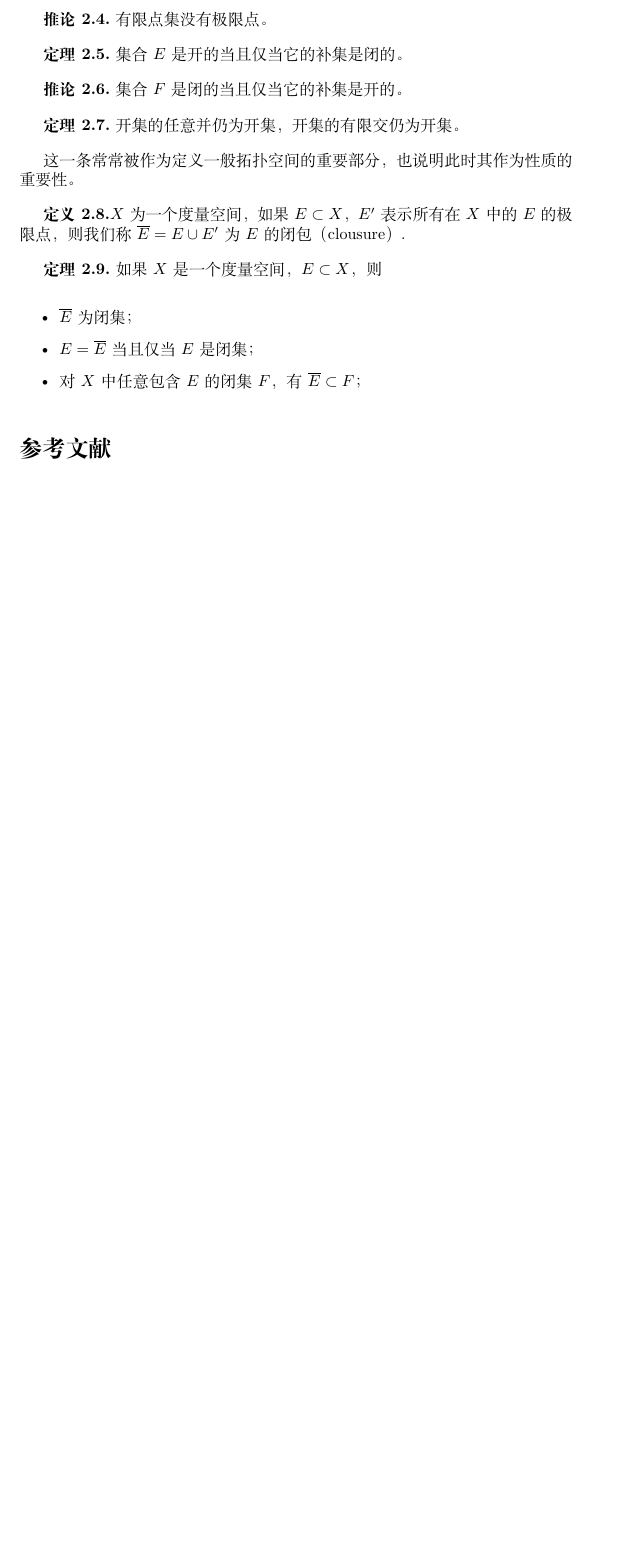
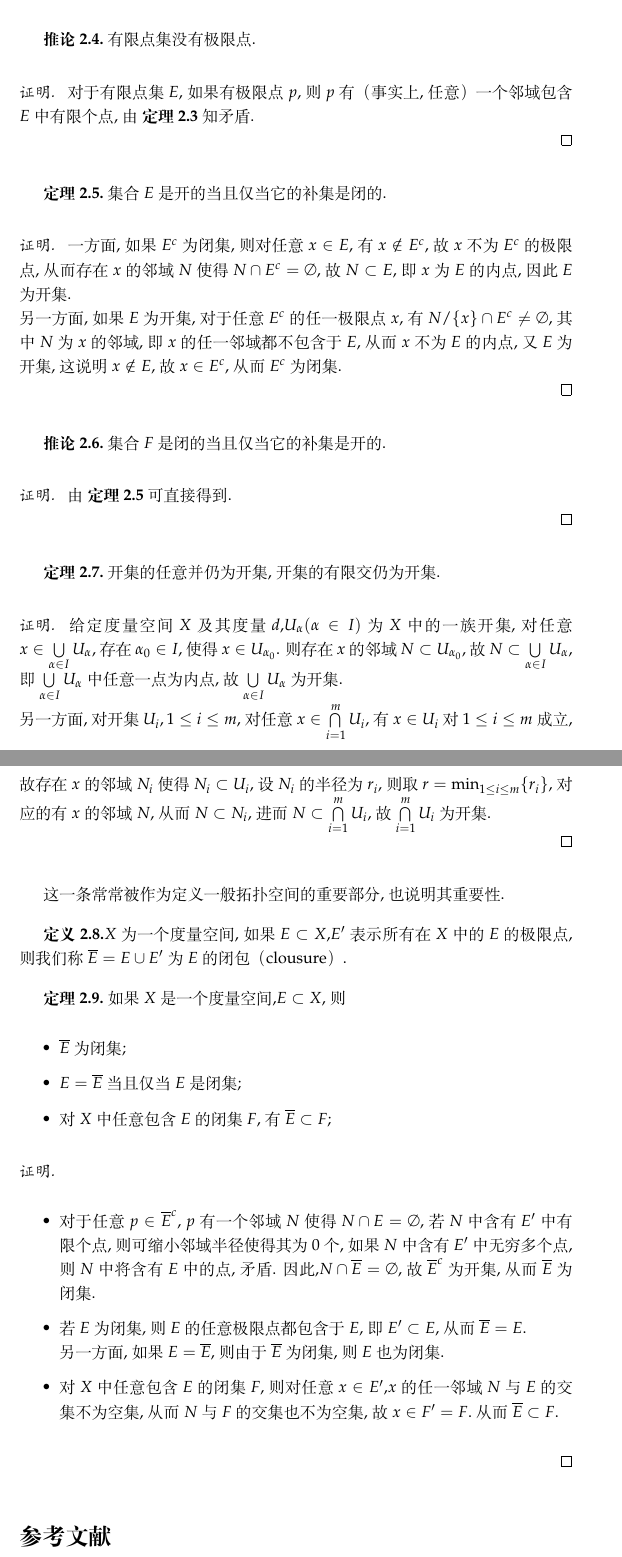
Before and after one commit to ZetaWang147/mathematical-analysis-I-3-term-paper, a LaTeX paper (paper.tex): part of page 5 of 5 before the commit and two parts of pages 7 and 8 of 8 after it, the two joined at a grey line, cut so that both start at the same text, the shorter picture padded with empty space. The pictures show the PDF file paper.pdf that the author committed with the source.

Commit message:
5th changes
almost done

```diff
--- a/paper.tex
+++ b/paper.tex
@@ -13,3 +14,6 @@
+\onehalfspacing
+
+\renewcommand{\proofname}{证明}% 修改proof环境的标题为“证明”
 
 \title{度量空间}
 \author{ZetaWang}
@@ -20,29 +24,30 @@
 \maketitle
 
 \begin{abstract}
-本文旨在通过介绍度量空间及其拓扑性质，为将来拓扑学的学习进行铺垫。
+本文旨在通过介绍度量空间及其拓扑性质,为将来拓扑学的学习进行铺垫.
 \end{abstract}
 
 \tableofcontents % 生成目录
+\newpage
 
 \section{度量空间的介绍}
-\textbf{定义1.1.}给定一个集合 $X$,把他的元素称为点(point),如果存在一个映射 $d:X\times X\rightarrow \mathbb{R}$，对任意 $x,y,z\in X$，满足：
+\textbf{定义1.1.}给定一个集合 $X$,把他的元素称为点(point),如果存在一个映射 $d:X\times X\rightarrow \mathbb{R}$,对任意 $x,y,z\in X$,满足：
 \begin{enumerate}[label={\textbullet}]
-    \item $d(x,y)\geq 0$，且 $d(x,y) = 0$ 当且仅当 $x=y$;
+    \item $d(x,y)\geq 0$,且 $d(x,y) = 0$ 当且仅当 $x=y$;
     \item $d(x,y) = d(y,x)$;
-    \item $d(x,y) + d(y,z) \geq d(x,z)$。
+    \item $d(x,y) + d(y,z) \geq d(x,z)$.
 \end{enumerate}
 则称 $X$ 为度量空间(metric space),$d$ 为距离(distance) .\setlength{\parskip}{1em} % 在段落之间增加额外的垂直间距
 
-以下为一些度量空间的例子\setlength{\parskip}{1em} % 在段落之间增加额外的垂直间距
+以下为一些度量空间的例子.\setlength{\parskip}{1em} % 在段落之间增加额外的垂直间距
 
-\textbf{例1.2.}验证欧氏空间及其度量构成一个度量空间。
+\textbf{例1.2.}验证欧氏空间及其度量构成一个度量空间.
 \begin{proof}
     \leavevmode
     \begin{enumerate}[label={\textbullet}]
-        \item $d(x,y) = (\sum\limits_{k=1}^{n}( x_k-y_k)^2)^{\frac{1}{2}} \geq 0$，且 $d(x,y) = 0$ 当且仅当 $x=y$;
+        \item $d(x,y) = (\sum\limits_{k=1}^{n}( x_k-y_k)^2)^{\frac{1}{2}} \geq 0$,且 $d(x,y) = 0$ 当且仅当 $x=y$;
         \item $d(x,y) = d(y,x)$;
-        \item 由 Minkowski 不等式，
+        \item 由 Minkowski 不等式,
         \begin{align*}
             % d(x,y) + d(y,z)
             & = (\sum_{k=1}^{n}( x_k-y_k)^2)^\frac{1}{2} + (\sum_{k=1}^{n}( y_k-z_k)^2)^{\frac{1}{2}} \\
@@ -50,54 +55,53 @@
             & = d(x,z)
         \end{align*}
     \end{enumerate}
-    因此，欧氏空间及其度量构成一个度量空间。
+    因此,欧氏空间及其度量构成一个度量空间.\\
 \end{proof}
 
-\textbf{例1.3.}设 $E$ 是一个非空集合，对任意的 $x,y\in E$，定义
+\textbf{例1.3.}设 $E$ 是一个非空集合,对任意的 $x,y\in E$,定义
 $$d(x,y) = \begin{cases} 0 & x=y \\ 1 & x\neq y \end{cases}$$
-证明 $d$ 是 $E$ 上的度量。拥有这种度量的集合 $E$ 称为离散度量空间(discrete metric space).
+证明 $d$ 是 $E$ 上的度量.拥有这种度量的集合 $E$ 称为离散度量空间(discrete metric space).
 \begin{proof}
     $ $
     \begin{enumerate}[label={\textbullet}]
-        \item $d(x,y) \geq 0$，且 $d(x,y) = 0$ 当且仅当 $x=y$;
+        \item $d(x,y) \geq 0$,且 $d(x,y) = 0$ 当且仅当 $x=y$;
         \item $d(x,y) = d(y,x)$;
-        \item $d(x,z)\leq d(x,y) + d(y,z)$ 在 $x=z$ 时显然成立；若 $x\neq z$，则 $x=y$ 和 $y=z$ 至少一个不成立，命题得证；
+        \item $d(x,z)\leq d(x,y) + d(y,z)$ 在 $x=z$ 时显然成立;若 $x\neq z$,则 $x=y$ 和 $y=z$ 至少一个不成立,命题得证;
     \end{enumerate}
-    因此，$d$ 是 $E$ 上的度量。
+    因此,$d$ 是 $E$ 上的度量.\\
 \end{proof}
 
-\textbf{例1.4.}设 $E$ 是以 $d$ 为度量的度量空间，对任意 $x,y\in E$,定义
+\textbf{例1.4.}设 $E$ 是以 $d$ 为度量的度量空间,对任意 $x,y\in E$,定义
 $$d_1(x,y) = \frac{d(x,y)}{1+d(x,y)}$$
-证明 $d_1$ 也是 $E$ 上的一个度量。
+证明 $d_1$ 也是 $E$ 上的一个度量.
 \begin{proof}
     $ $
-前两个条件显然成立，来看第三个条件：
+前两个条件显然成立,来看第三个条件：
 \[\begin{aligned}
     d_1(x,z)\leq d(x, y)+d(y,z)
 & \Longleftrightarrow  \frac{d (x,z)}{1+d(x,z) }\leq \frac{d(x,y) }{1+d(x,y)}+\frac{d(y,z)}{1+d(y,z)} \\
 & \Longleftrightarrow   1+\frac{1}{1+d(x,z)}\geq \frac{1}{1+d(x,y)}+\frac{1}{1+d (y,z)} \\
 & \Longleftarrow 1+\frac{1}{1+d(x,z)}\geq \frac{2+d(x,y)+d (y,z) }{1+d(x, y)+d(y,z)}
 \end{aligned}\]
-最后的不等式显然成立。故 $d_1$ 是 $E$ 上的度量。
+最后的不等式显然成立.故 $d_1$ 是 $E$ 上的度量.\\
 \end{proof}
-由此可知，当已知度量空间上的一个度量时，可以构造新的度量。
+由此可知,当已知度量空间上的一个度量时,可以构造新的度量.
 
-\textbf{例1.5.}设 $E$ 是定义在有界闭区间 $[a,b]$ 上的全体有界函数所成之集，对任意 $f,g\in E$,定义
+\textbf{例1.5.}设 $E$ 是定义在有界闭区间 $[a,b]$ 上的全体有界函数所成之集,对任意 $f,g\in E$,定义
 $$d(f,g) = \sup_{x\in [a,b]}|f(x)-g(x)|$$
-证明 $d$ 是 $E$ 上的度量。
+证明 $d$ 是 $E$ 上的度量.
 \begin{proof}
-    前两个条件显然成立，来看第三个条件：由于
+    前两个条件显然成立,来看第三个条件：由于
     $$\vert f(x) - h(x)\vert \leq \vert f(x) - g(x)\vert + \vert g(x) - h(x)\vert$$
-    对任意 $x\in [a,b]$ 成立，对右边取上确界，得到
+    对任意 $x\in [a,b]$ 成立,对右边取上确界,得到
     $$\vert f(x) - h(x)\vert \leq \sup_{x\in [a,b]}|f(x)-g(x)| + \sup_{x\in [a,b]}|g(x)-h(x)|$$
-    再对左边取上确界，得到
+    再对左边取上确界,得到
     $$\sup_{x\in [a,b]}|f(x)-h(x)| \leq \sup_{x\in [a,b]}|f(x)-g(x)| + \sup_{x\in [a,b]}|g(x)-h(x)|$$
-    因此，$d$ 是 $E$ 上的度量。
+    因此,$d$ 是 $E$ 上的度量.\\
 \end{proof}
 
-\textbf{例1.6.}设 $p$ 是一个素数，
+\textbf{例1.6.}设 $p$ 是一个素数,
 对任一非零整数 $a$,
 定义 $v_p(a)$ 为使得 $p^k$ 整除 $a$ 的最大的 $k$,
 即 $v_p(a) = \max\{k\in\mathbb{N}: p^k\mid a\}$.
-进一步，对非零有理数 $x = \frac{a}{b}$（$a$ 和 $b$ 均为整数）,
-定义 $v_p(x) = v_p(a) - v_p(b)$.现对 $x\in\mathbb{Q}$，定义
+进一步,对非零有理数 $x = \frac{a}{b}$（$a$ 和 $b$ 均为整数）,
@@ -111,8 +116,8 @@ $$\vert x\vert_p = \begin{cases} p^{-v_p(x)} & x\neq 0 \\ 0 & x=0 \end{cases}$$
         d(x,z) &\leq d(x,y) + d(y,z) \\
         \iff \vert x-z\vert_p &\leq \vert x-y\vert_p + \vert y-z\vert_p \\
     \end{align*}
-    如果 $x= z$，显然；
-    如果 $x\neq z$，则不妨 $y\neq z$ 且 $x\neq y$，
+    如果 $x= z$,显然;
+    如果 $x\neq z$,则不妨 $y\neq z$ 且 $x\neq y$,
     \begin{align*}
         \vert x-z\vert_p &\leq \vert x-y\vert_p + \vert y-z\vert_p \\
         \Longleftarrow p^{-v_p(x-z)} &\leq p^{-v_p(x-y)} + p^{-v_p(y-z)} \\
@@ -138,2 +143,14 @@ $$d(x,z) \leq max\{d(x,y),d(y,z)\}$$
+\begin{proof}
+    $ $
+    任意取定 $b\in B(a,r)$,下面证明 $B(a,r) = B(b,r)$.\\
+    一方面,对于任意 $x\in B(a,r)$,有 $d(x,a)<r$.
+    由于
+    \[d(x,b)\leq max\{d(x,a),d(a,b)\}\]
+    且 $d(a,b)<r$,则 $d(x,b) < r$,即 $x\in B(b,r)$.\\
+    另一方面,由于对任意 $x\in B(b,r)$,有
+    \[d(x,a) \leq max\{d(x,b),d(a,b)\}\]
+    故 $d(x,a) < r$,从而 $x\in B(a,r)$.
+    综上,$B(a,r) = B(b,r)$.即圆内每个点均为该圆的圆心.\\
+\end{proof}
 
 \section{度量空间的拓扑结构}
@@ -141,7 +158 @@ $$d(x,z) \leq max\{d(x,y),d(y,z)\}$$
 \begin{enumerate}[label={\textbullet}]
-    \item 对 $p\in X$,称 $N_r(p) = \{q\in X: d(p,q)\leq r\}$ 为 $p$ 的邻域（neighbourhood），$r$ 为半径（radius）;
-    \item 如果点 $p$ 的任意邻域都包含 $E$ 中的点 $q$，则称 $p$ 为 $E$ 的一个极限点（limit point）;
-    \item 如果 $p\in E$ 且 $p$ 不为极限点，则称 $p$ 为孤立点（isolated point）;
-    \item 如果 $E$ 的每个极限点都在 $E$ 中，则称 $E$ 为闭集（closed set）;
-    \item 如果存在 $p$ 邻域 $N$ 使得 $N$ 包含于 $E$，则称 $p$ 为 $E$ 的内点（interior point）;
-    \item 如果 $E$ 的每个内点都在 $E$ 中，则称 $E$ 为开集（open set）;
@@ -148,4 +163,3 @@ $$d(x,z) \leq max\{d(x,y),d(y,z)\}$$
+    \item 如果存在 $p$ 邻域 $N$ 使得 $N$ 包含于 $E$,则称 $p$ 为 $E$ 的内点（interior point）;
+    \item 如果 $E$ 的每个内点都在 $E$ 中,则称 $E$ 为开集（open set）;
     \item $E$ 的补集（complement）$E^c$ 为集合 $X$ 中所有不属于 $E$ 的点所组成的集合;
-    \item 如果集合 $E$ 为闭集，且 $E$ 中每个点均为 $E$ 的极限点，则称 $E$ perfect.
-    \item 如果存在一个实数 $M$ 以及一个点 $p\in E$ 使得 $d(p,q)<M$ 对任意 $q\in E$，则称 $E$ 有界（bounded）;
-    \item 如果 $X$ 中的每一个点都是 $E$ 中的点或者 $E$ 的极限点，则称 $E$ 在 $X$ 中稠密;
@@ -158,29 +175,111 @@ $$d(x,z) \leq max\{d(x,y),d(y,z)\}$$
 
-\textbf{定理2.2.}每个邻域均为开集。
+\textbf{定理2.2.}每个邻域均为开集.
+\begin{proof}
+    $ $
+    考虑一个邻域 $N_r(p)$,对任意 $q\in N_r(p)$,有 $d(p,q)<r$,
+    故存在 $h_p>0$ 使得 $d(p,q) = r-h_p$.取 $N = N_{h_p}(q)$,则对任意 $s\in N$,有
+    $d(s,p)\leq d(s,q)+d(q,p) < h_p+ r-h_p$,故 $N\subset N_r(p)$.
+    因此,$N_r(p)$ 为开集.\\
+\end{proof}
+\textbf{定理2.3.}如果 $p$ 是 $E$ 的极限点,则 $p$ 的任一邻域包含无穷个 $E$ 中的点.
+\begin{proof}
+    如果存在 $p$ 的邻域 $N_r(p)$ 使得其中只含有有限个 $E$ 中的点,
+    设为 $q_1,q_2,\cdots,q_m$,
+    并记 $d(q_i,p) = r_i$.
+    设 $r_0 = \min_{1\leq i\leq m}\{r_i\}$,
+    则考虑邻域 $N_{\frac{r_0}{2}}(p)$,
+    显然这个邻域中不存在属于 $E$ 且不为 $p$ 的点.矛盾.\\
+\end{proof}
+\textbf{推论2.4.}有限点集没有极限点.
+\begin{proof}
+    $ $
+    对于有限点集 $E$,如果有极限点 $p$,
+    则 $p$ 有（事实上,任意）一个邻域包含 $E$ 中有限个点,
+    由 \textbf{定理2.3} 知矛盾.\\
+\end{proof}
 
-\textbf{定理2.3.}如果 $p$ 是 $E$ 的极限点，则 $p$ 的任一邻域包含无穷个 $E$ 中的点。
+\textbf{定理2.5.}集合 $E$ 是开的当且仅当它的补集是闭的.
+\begin{proof}
+    $ $
+    一方面,如果 $E^c$ 为闭集,则对任意 $x\in E$,有 $x \notin E^c$,
+    故 $x$ 不为 $E^c$ 的极限点,
+    从而存在 $x$ 的邻域 $N$ 使得 $N\cap E^c = \emptyset$,
+    故 $N\subset E$,即 $x$ 为 $E$ 的内点,
+    因此 $E$ 为开集.\\
+    另一方面,如果 $E$ 为开集,对于任意 $E^c$ 的任一极限点 $x$,
+    有 $N/\{x\} \cap E^c \neq \emptyset$,其中 $N$ 为 $x$ 的邻域,
+    即 $x$ 的任一邻域都不包含于 $E$,
+    从而 $x$ 不为 $E$ 的内点,又 $E$ 为开集,
+    这说明 $x\notin E$,故 $x\in E^c$,
+    从而 $E^c$ 为闭集.\\
+\end{proof}
+\textbf{推论2.6.}集合 $F$ 是闭的当且仅当它的补集是开的.
+\begin{proof}
+    $ $
+    由 \textbf{定理2.5} 可直接得到.\\
+\end{proof}
 
-\textbf{推论2.4.}有限点集没有极限点。
+\textbf{定理2.7.}开集的任意并仍为开集,开集的有限交仍为开集.
+\begin{proof}
+    $ $
+    给定度量空间 $X$ 及其度量 $d$,$U_\alpha(\alpha \in I)$ 为 $X$ 中的一族开集,
+    对任意 $x\in \bigcup\limits_{\alpha\in I}U_\alpha$,
+    存在 $\alpha_0\in I$,使得 $x\in U_{\alpha_0}$.
+    则存在 $x$ 的邻域 $N\subset U_{\alpha_0}$,
+    故 $N\subset \bigcup\limits_{\alpha\in I}U_\alpha$,
+    即 $\bigcup\limits_{\alpha\in I}U_\alpha$ 中任意一点为内点,
+    故 $\bigcup\limits_{\alpha\in I}U_\alpha$ 为开集.\\
+    另一方面,对开集 $U_i,1\leq i\leq m$,
+    对任意 $x\in \bigcap\limits_{i = 1}^m U_i$,
+    有 $x\in U_i$ 对 $1\leq i\leq m$ 成立,
+    故存在 $x$ 的邻域 $N_i$ 使得 $N_i\subset U_i$,
+    设 $N_i$ 的半径为 $r_i$,
+    则取 $r = \min_{1\leq i\leq m}\{r_i\}$,
+    对应的有 $x$ 的邻域 $N$,
+    从而 $N\subset N_i$,
+    进而 $N\subset \bigcap\limits_{i = 1}^m U_i$,
+    故 $\bigcap\limits_{i = 1}^m U_i$ 为开集.\\
+\end{proof}
 
-\textbf{定理2.5.}集合 $E$ 是开的当且仅当它的补集是闭的。
+这一条常常被作为定义一般拓扑空间的重要部分,也说明其重要性.
 
-\textbf{推论2.6.}集合 $F$ 是闭的当且仅当它的补集是开的。
-
-\textbf{定理2.7.}开集的任意并仍为开集，开集的有限交仍为开集。
-
-这一条常常被作为定义一般拓扑空间的重要部分，也说明此时其作为性质的重要性。
-
-\textbf{定义2.8.}$X$ 为一个度量空间，如果 $E\subset X$，$E'$ 表示所有在 $X$ 中的 $E$ 的极限点，
+\textbf{定义2.8.}$X$ 为一个度量空间,如果 $E\subset X$,$E'$ 表示所有在 $X$ 中的 $E$ 的极限点,
 则我们称 $\overline{E} = E\cup E'$ 为 $E$ 的闭包（clousure）.
 
-\textbf{定理2.9.}如果 $X$ 是一个度量空间，$E\subset X$，则
+\textbf{定理2.9.}如果 $X$ 是一个度量空间,$E\subset X$,则
 \begin{enumerate}[label={\textbullet}]
-    \item $\overline{E}$ 为闭集；
-    \item $E = \overline{E}$ 当且仅当 $E$ 是闭集；
-    \item 对 $X$ 中任意包含 $E$ 的闭集 $F$，有 $\overline{E} \subset F$；
+    \item $\overline{E}$ 为闭集;
+    \item $E = \overline{E}$ 当且仅当 $E$ 是闭集;
+    \item 对 $X$ 中任意包含 $E$ 的闭集 $F$,有 $\overline{E} \subset F$;
 \end{enumerate}
+\begin{proof}
+    $ $
+    \begin{enumerate}[label={\textbullet}]
+        \item 对于任意 $p\in \overline{E}^c$,
+        $p$ 有一个邻域 $N$ 使得 $N\cap E = \emptyset$,
+        若 $N$ 中含有 $E'$ 中有限个点,则可缩小邻域半径使得其为0个,
+        如果 $N$ 中含有 $E'$ 中无穷多个点,则 $N$ 中将含有 $E$ 中的点,矛盾.
+        因此,$N\cap \overline{E} = \emptyset$,
+        故 $\overline{E}^c$ 为开集,从而 $\overline{E}$ 为闭集.
+        \item 若 $E$ 为闭集,则 $E$ 的任意极限点都包含于 $E$,即
+        $E'\subset E$,从而 $\overline{E} = E$.\\
+        另一方面,如果 $E = \overline{E}$,则由于 $\overline{E}$ 为闭集,
+        则 $E$ 也为闭集.
+        \item 对 $X$ 中任意包含 $E$ 的闭集 $F$,
+        则对任意 $x\in E'$,$x$ 的任一邻域 $N$ 与 $E$ 的交集不为空集,
+        从而 $N$ 与 $F$ 的交集也不为空集,
+        故 $x\in F'=F$.从而 $\overline{E} \subset F$.
+    \end{enumerate}
+\end{proof}
 
+\renewcommand{\refname}{} % 去除英文的 "References" 标题
 \section*{参考文献} % 无编号的参考文献部分
+
+\vspace{-2em} % 根据需要调整这个值来减少间距
+
+% 引用部分
+\nocite{*} % 引用.bib文件中的所有条目
+
 \bibliographystyle{plain} % 参考文献样式
 \bibliography{references}  % 指向参考文献文件(references.bib)
 
```
Also changed, not shown: references.bib (added, +13 -0 lines), paper.bbl, paper.pdf, paper.tex (43 more changed lines), 7 other files.
